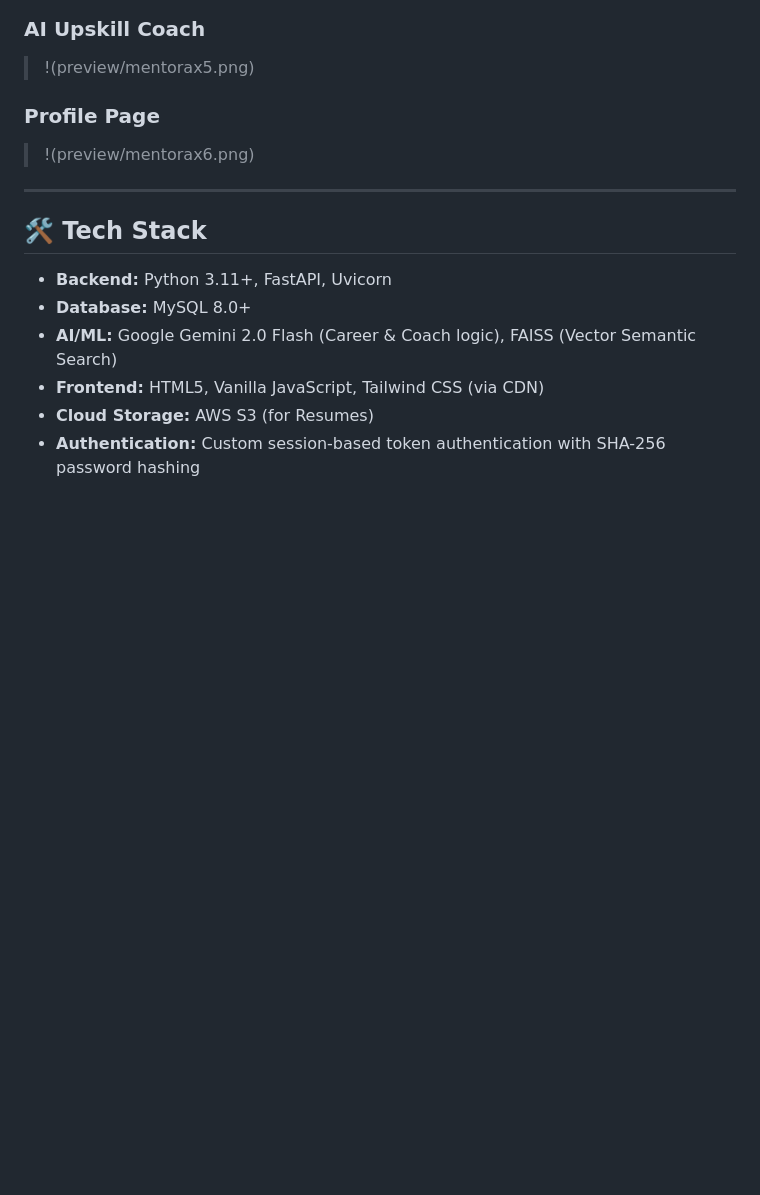
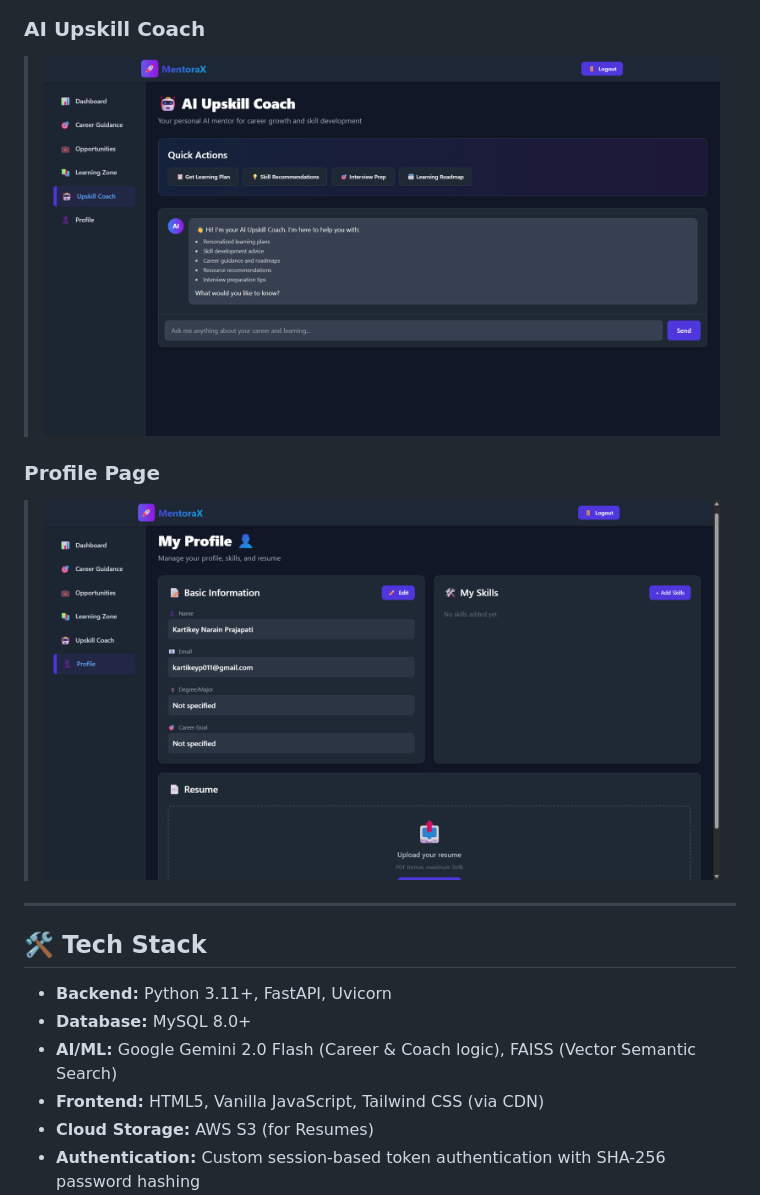
Before and after one commit to kartikeyp011/MentoraX, a Markdown page: README.md, the part around one of its changes. Drawn GitHub-style; blank space fills up the shorter version.

```diff
--- a/README.md
+++ b/README.md
@@ -51,9 +51,9 @@ An intelligent career guidance and upskilling platform for college students, pow
 
 ### **AI Upskill Coach**
-> !(preview/mentorax5.png)
+> ![alt text](preview/mentorax5.png)
 
 ### **Profile Page**
-> !(preview/mentorax6.png)
+> ![alt text](preview/mentorax6.png)
 
 ---
 
```
Also changed, not shown: other parts of README.md (+4 -4 lines).
